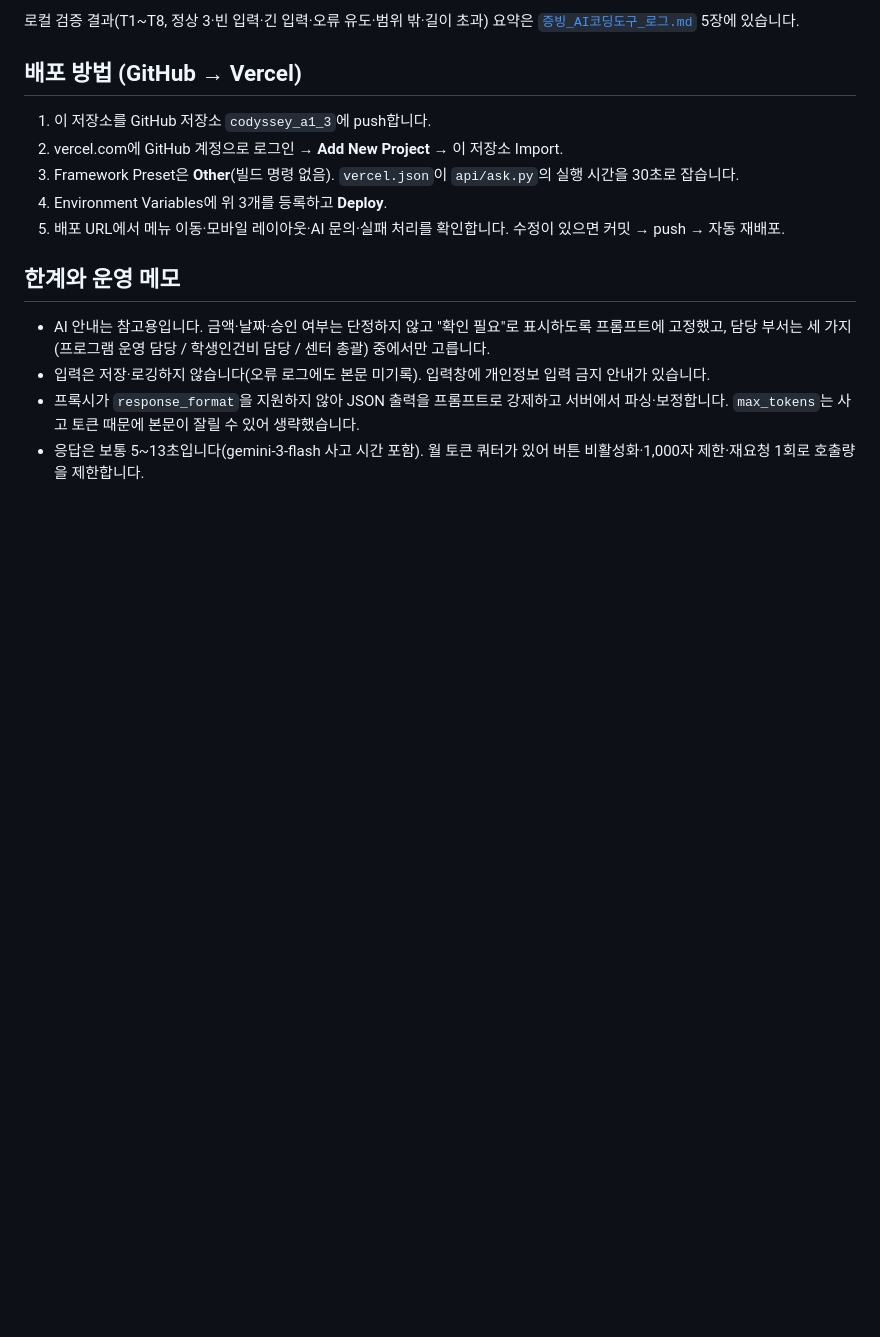
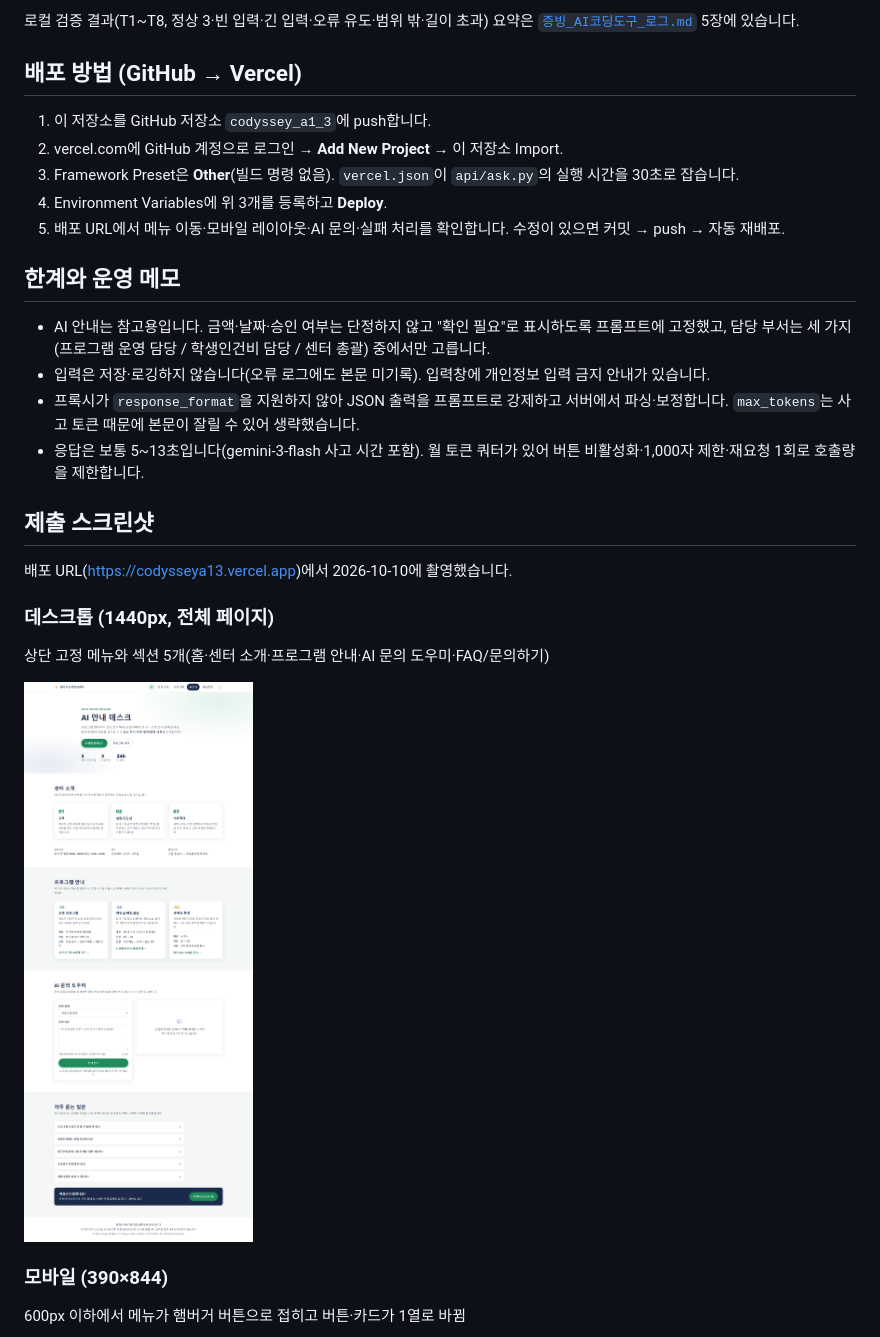
Before and after one commit to etu9317cw/codyssey_a1_3, a Markdown page: README.md, the part around the change printed below. GitHub-like rendering; pictures changed too: evidence/01_desktop.png (added); blank space fills up the shorter version.

Commit message:
제출 스크린샷 추가: 데스크톱·모바일·AI 문의 결과 3장

```diff
--- a/README.md
+++ b/README.md
@@ -121,3 +121,18 @@ vercel dev                      # http://localhost:3000 (Vercel 로그인·프
 - 입력은 저장·로깅하지 않습니다(오류 로그에도 본문 미기록). 입력창에 개인정보 입력 금지 안내가 있습니다.
 - 프록시가 `response_format`을 지원하지 않아 JSON 출력을 프롬프트로 강제하고 서버에서 파싱·보정합니다. `max_tokens`는 사고 토큰 때문에 본문이 잘릴 수 있어 생략했습니다.
 - 응답은 보통 5~13초입니다(gemini-3-flash 사고 시간 포함). 월 토큰 쿼터가 있어 버튼 비활성화·1,000자 제한·재요청 1회로 호출량을 제한합니다.
+
+## 제출 스크린샷
+
+배포 URL(https://codysseya13.vercel.app)에서 2026-10-10에 촬영했습니다.
+
+### 데스크톱 (1440px, 전체 페이지)
+
+상단 고정 메뉴와 섹션 5개(홈·센터 소개·프로그램 안내·AI 문의 도우미·FAQ/문의하기)
+
+![데스크톱 전체 화면](evidence/01_desktop.png)
+
+### 모바일 (390×844)
+
+600px 이하에서 메뉴가 햄버거 버튼으로 접히고 버튼·카드가 1열로 바뀜
+
```
Also changed, not shown: other parts of README.md (+7 -0 lines), evidence/02_mobile.png (added), evidence/03_ai_result.png (added).
